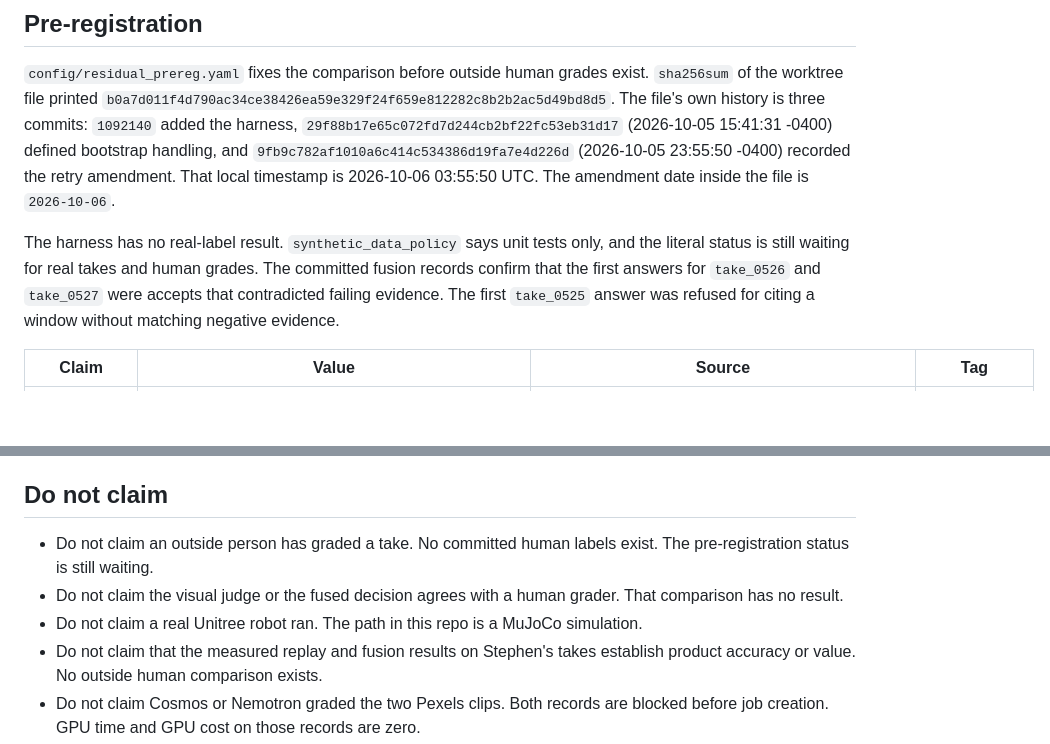
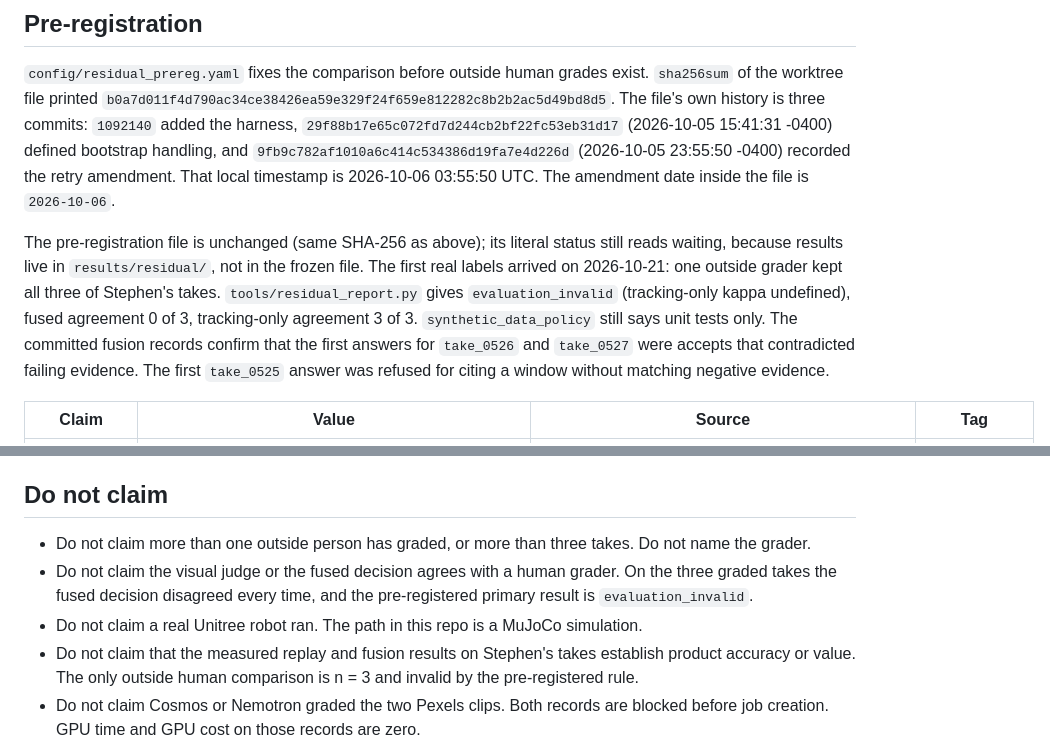
Before and after one commit to StephenSook/showhand, a Markdown page: FACTS.md, 2 parts joined by grey strips. Drawn GitHub-style; blank space fills up the shorter version.

```diff
--- a/FACTS.md
+++ b/FACTS.md
@@ -53,7 +53,7 @@ The joint-name count is the length of the tuple, not a finding about a take. The
 
 `config/residual_prereg.yaml` fixes the comparison before outside human grades exist. `sha256sum` of the worktree file printed `b0a7d011f4d790ac34ce38426ea59e329f24f659e812282c8b2b2ac5d49bd8d5`. The file's own history is three commits: `1092140` added the harness, `29f88b17e65c072fd7d244cb2bf22fc53eb31d17` (2026-10-05 15:41:31 -0400) defined bootstrap handling, and `9fb9c782af1010a6c414c534386d19fa7e4d226d` (2026-10-05 23:55:50 -0400) recorded the retry amendment. That local timestamp is 2026-10-06 03:55:50 UTC. The amendment date inside the file is `2026-10-06`.
 
-The harness has no real-label result. `synthetic_data_policy` says unit tests only, and the literal status is still waiting for real takes and human grades. The committed fusion records confirm that the first answers for `take_0526` and `take_0527` were accepts that contradicted failing evidence. The first `take_0525` answer was refused for citing a window without matching negative evidence.
+The pre-registration file is unchanged (same SHA-256 as above); its literal status still reads waiting, because results live in `results/residual/`, not in the frozen file. The first real labels arrived on 2026-10-21: one outside grader kept all three of Stephen's takes. `tools/residual_report.py` gives `evaluation_invalid` (tracking-only kappa undefined), fused agreement 0 of 3, tracking-only agreement 3 of 3. `synthetic_data_policy` still says unit tests only. The committed fusion records confirm that the first answers for `take_0526` and `take_0527` were accepts that contradicted failing evidence. The first `take_0525` answer was refused for citing a window without matching negative evidence.
 
 | Claim | Value | Source | Tag |
 | --- | --- | --- | --- |
@@ -438,10 +438,10 @@ The hosted GitHub Actions run for this SHA was not queried.
 
 ## Do not claim
 
-- Do not claim an outside person has graded a take. No committed human labels exist. The pre-registration status is still waiting.
-- Do not claim the visual judge or the fused decision agrees with a human grader. That comparison has no result.
+- Do not claim more than one outside person has graded, or more than three takes. Do not name the grader.
+- Do not claim the visual judge or the fused decision agrees with a human grader. On the three graded takes the fused decision disagreed every time, and the pre-registered primary result is `evaluation_invalid`.
 - Do not claim a real Unitree robot ran. The path in this repo is a MuJoCo simulation.
-- Do not claim that the measured replay and fusion results on Stephen's takes establish product accuracy or value. No outside human comparison exists.
+- Do not claim that the measured replay and fusion results on Stephen's takes establish product accuracy or value. The only outside human comparison is n = 3 and invalid by the pre-registered rule.
 - Do not claim Cosmos or Nemotron graded the two Pexels clips. Both records are blocked before job creation. GPU time and GPU cost on those records are zero.
 - Do not claim Nebius visual job ids, job states, GPU type, GPU seconds, job wall times, price source, or GPU cost for Stephen's takes. The visual verdict counts, mismatch fields, model-load times, and later fusion records are MEASURED from the accepted summaries and records.
 - Do not claim the about 0.38 USD figure is a bill. The README calls it a price-list estimate, and the price list is not in the repo.
```
Also changed, not shown: README.md (+10 -4 lines).
